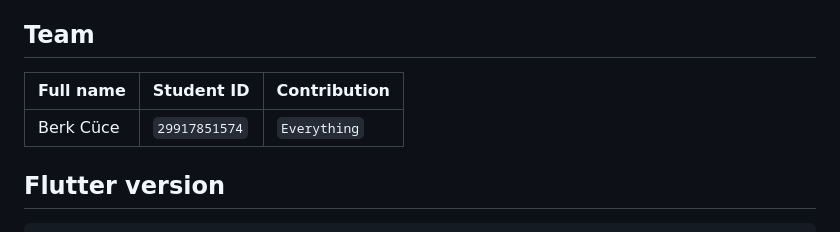
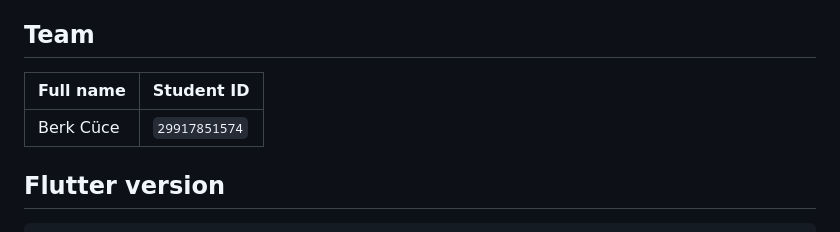
Before and after one commit to BerkC3/bim493_homework1, a Markdown page: README.md, the part around the change. Rendered like a GitHub page.

```diff
--- a/README.md
+++ b/README.md
@@ -6,9 +6,9 @@ A Flutter app that helps students discover campus events, save favorites and man
 
 ## Team
 
-| Full name | Student ID    | Contribution |
-| --------- | ------------- | ------------ |
-| Berk Cüce | `29917851574` | `Everything` |
+| Full name | Student ID    |
+| --------- | ------------- |
+| Berk Cüce | `29917851574` |
 
 ## Flutter version
 
```
